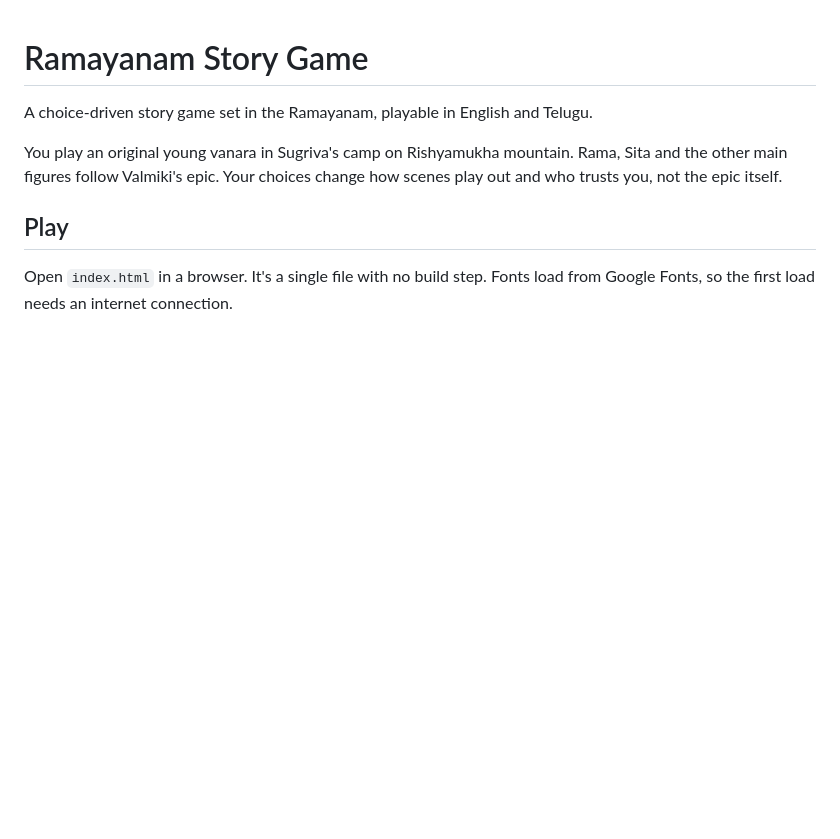
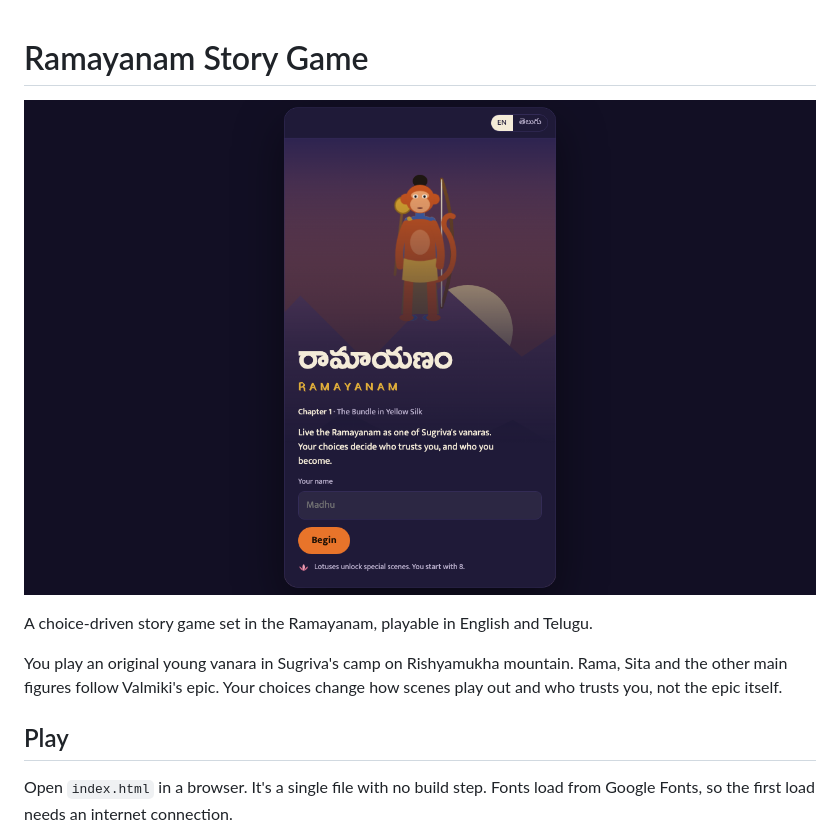
Before and after one commit to ateetgogineni/ramayanam-game, a Markdown page: README.md, the part around the change. GitHub-like rendering; pictures changed too: docs/screenshot.png (added); blank space fills up the shorter version.

Commit message:
Add screenshot to README
Co-Authored-By: Claude Opus 5.5 <noreply@anthropic.com>

```diff
--- a/README.md
+++ b/README.md
@@ -1,4 +1,6 @@
 # Ramayanam Story Game
+
+![Ramayanam story game start screen](docs/screenshot.png)
 
 A choice-driven story game set in the Ramayanam, playable in English and Telugu.
 
```
